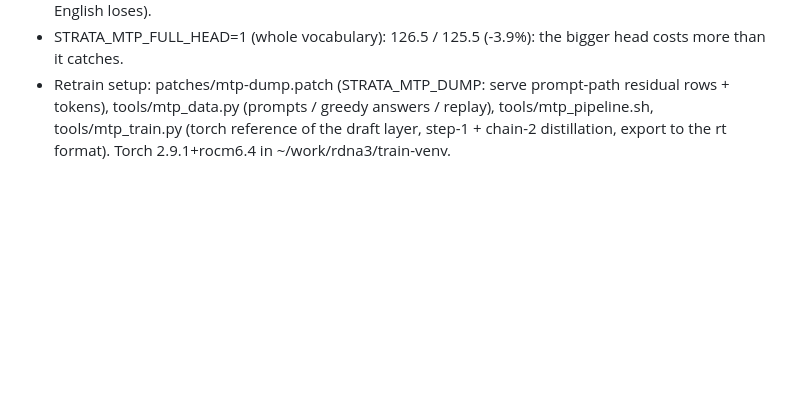
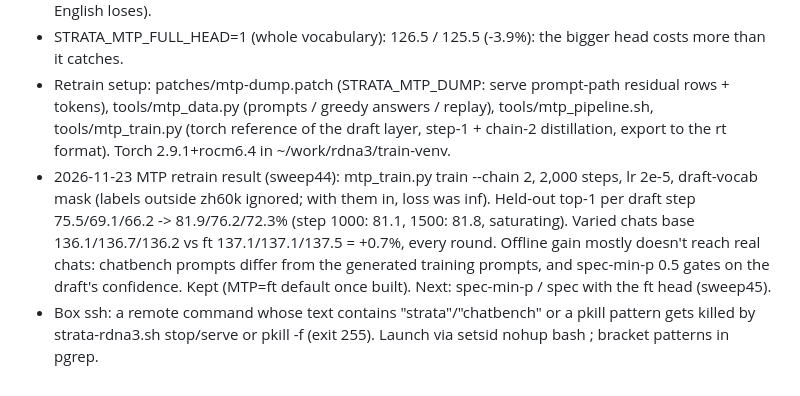
Before and after one commit to toreanjoel/rdna3-moe-tuning, a Markdown page: docs/kernel-work-notes.md, the part around the change. Drawn GitHub-style; blank space fills up the shorter version.

```diff
--- a/docs/kernel-work-notes.md
+++ b/docs/kernel-work-notes.md
@@ -267,3 +267,11 @@ First step: per-kernel timing (rocprofv3 --kernel-trace on a short bench) to see
 - Retrain setup: patches/mtp-dump.patch (STRATA_MTP_DUMP: serve prompt-path residual rows + tokens), tools/mtp_data.py
   (prompts / greedy answers / replay), tools/mtp_pipeline.sh, tools/mtp_train.py (torch reference of the draft layer,
   step-1 + chain-2 distillation, export to the rt format). Torch 2.9.1+rocm6.4 in ~/work/rdna3/train-venv.
+- 2026-11-23 MTP retrain result (sweep44): mtp_train.py train --chain 2, 2,000 steps, lr 2e-5, draft-vocab mask
+  (labels outside zh60k ignored; with them in, loss was inf). Held-out top-1 per draft step 75.5/69.1/66.2 ->
+  81.9/76.2/72.3% (step 1000: 81.1, 1500: 81.8, saturating). Varied chats base 136.1/136.7/136.2 vs ft
+  137.1/137.1/137.5 = +0.7%, every round. Offline gain mostly doesn't reach real chats: chatbench prompts differ from
+  the generated training prompts, and spec-min-p 0.5 gates on the draft's confidence. Kept (MTP=ft default once built).
+  Next: spec-min-p / spec with the ft head (sweep45).
+- Box ssh: a remote command whose text contains "strata"/"chatbench" or a pkill pattern gets killed by
+  strata-rdna3.sh stop/serve or pkill -f (exit 255). Launch via setsid nohup bash <script>; bracket patterns in pgrep.
```
Also changed, not shown: README.md (+6 -5 lines), docs/img/chats.png, 2 other files.
